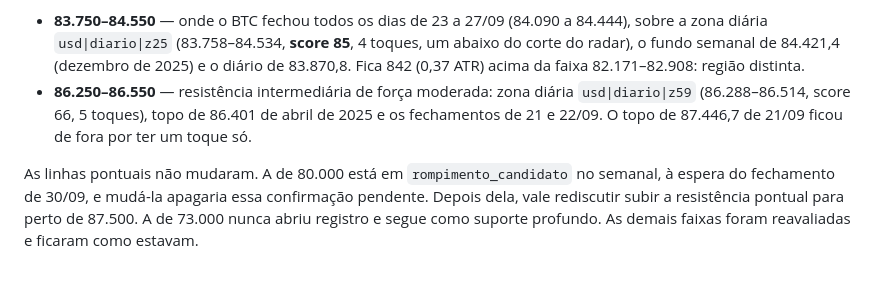
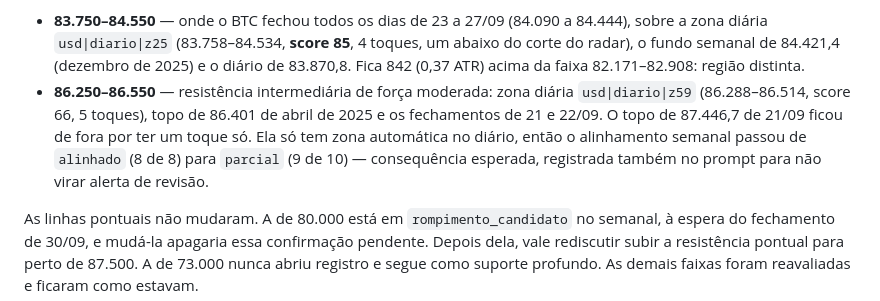
Before and after one commit to matheussamadello/Monitor-BTC-Price, a Markdown page: README.md, the part around the change. Rendered like a GitHub page; blank space fills up the shorter version.

```diff
--- a/README.md
+++ b/README.md
@@ -307,7 +307,7 @@ Resistência pontual: **80.000**. Suporte pontual: **73.000**.
 **Revisão manual de 2026-09-28.** Com o preço a 83.214, o cartão apontava como resistência mais próxima a faixa de 88.700, a 6,6%, e havia duas regiões no caminho sem faixa:
 
 - **83.750–84.550** — onde o BTC fechou todos os dias de 23 a 27/09 (84.090 a 84.444), sobre a zona diária `usd|diario|z25` (83.758–84.534, **score 85**, 4 toques, um abaixo do corte do radar), o fundo semanal de 84.421,4 (dezembro de 2025) e o diário de 83.870,8. Fica 842 (0,37 ATR) acima da faixa 82.171–82.908: região distinta.
-- **86.250–86.550** — resistência intermediária de força moderada: zona diária `usd|diario|z59` (86.288–86.514, score 66, 5 toques), topo de 86.401 de abril de 2025 e os fechamentos de 21 e 22/09. O topo de 87.446,7 de 21/09 ficou de fora por ter um toque só.
+- **86.250–86.550** — resistência intermediária de força moderada: zona diária `usd|diario|z59` (86.288–86.514, score 66, 5 toques), topo de 86.401 de abril de 2025 e os fechamentos de 21 e 22/09. O topo de 87.446,7 de 21/09 ficou de fora por ter um toque só. Ela só tem zona automática no diário, então o alinhamento semanal passou de `alinhado` (8 de 8) para `parcial` (9 de 10) — consequência esperada, registrada também no prompt para não virar alerta de revisão.
 
 As linhas pontuais não mudaram. A de 80.000 está em `rompimento_candidato` no semanal, à espera do fechamento de 30/09, e mudá-la apagaria essa confirmação pendente. Depois dela, vale rediscutir subir a resistência pontual para perto de 87.500. A de 73.000 nunca abriu registro e segue como suporte profundo. As demais faixas foram reavaliadas e ficaram como estavam.
 
```
Also changed, not shown: PROMPT_BTC_TECHNICAL_WATCH.md (+1 -1 lines).
